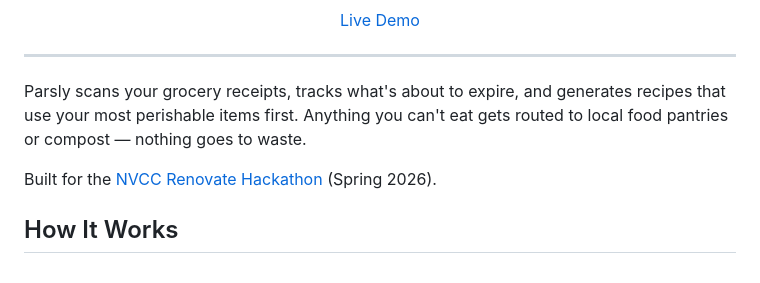
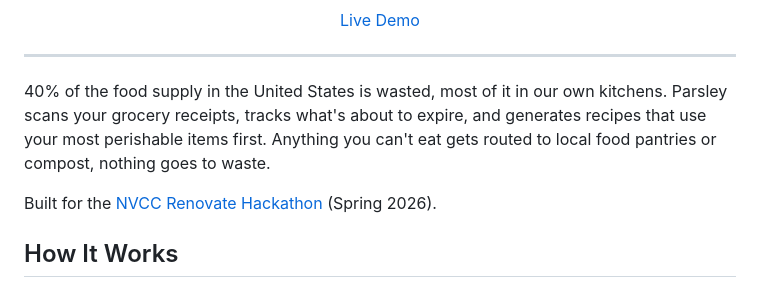
Before and after one commit to dave-schmidt-dev/renovate, a Markdown page: README.md, the part around the change. Rendered like a GitHub page.

Commit message:
Fix error in README description and add food waste stat to intro

```diff
--- a/README.md
+++ b/README.md
@@ -10,7 +10,7 @@
 
 ---
 
-Parsly scans your grocery receipts, tracks what's about to expire, and generates recipes that use your most perishable items first. Anything you can't eat gets routed to local food pantries or compost — nothing goes to waste.
+40% of the food supply in the United States is wasted, most of it in our own kitchens. Parsley scans your grocery receipts, tracks what's about to expire, and generates recipes that use your most perishable items first. Anything you can't eat gets routed to local food pantries or compost, nothing goes to waste.
 
 Built for the [NVCC Renovate Hackathon](https://www.nvcc.edu/renovate/) (Spring 2026).
 
```
